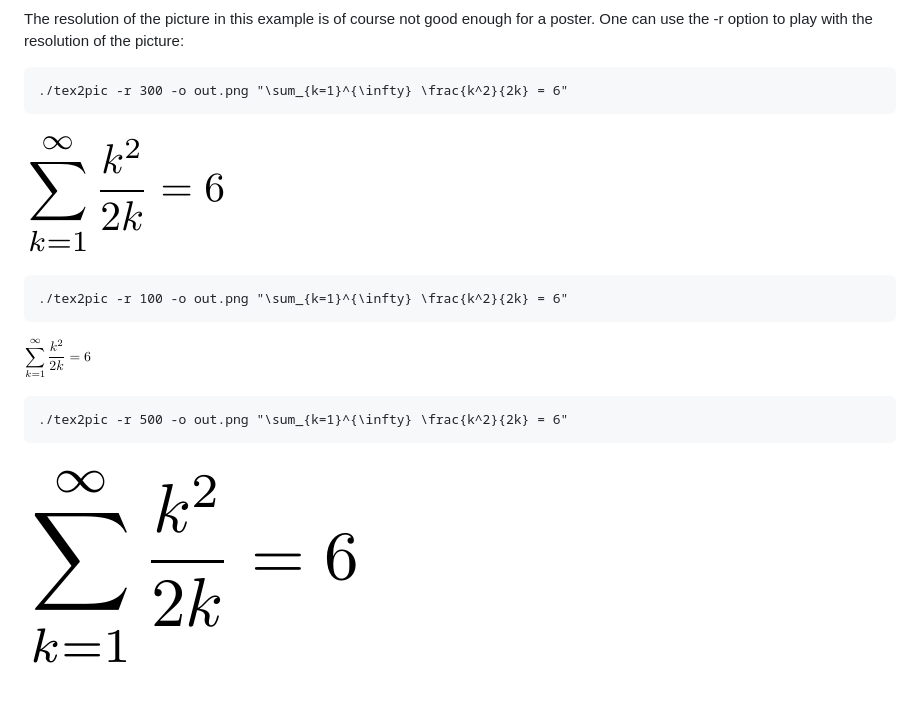
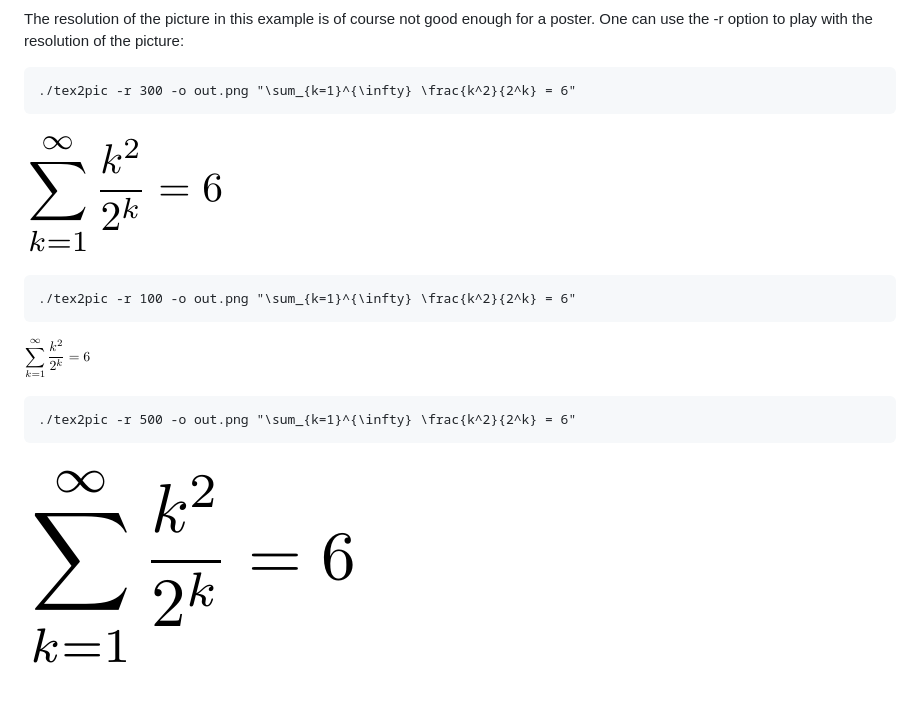
Before and after one commit to JeroenMulkers/tex2pic, a Markdown page: README.md, the part around the change. Rendered like a GitHub page; pictures changed too: examples/series_default.png, examples/series_r100.png, examples/series_r500.png.

Commit message:
fix error in series

````diff
--- a/README.md
+++ b/README.md
@@ -14,19 +14,19 @@ I present TeX2pic. TeX2pic is command line tool which converts a tex equation in
 The resolution of the picture in this example is of course not good enough for a poster. One can use the -r option to play with the resolution of the picture:
 
 ```
-./tex2pic -r 300 -o out.png "\sum_{k=1}^{\infty} \frac{k^2}{2k} = 6"
+./tex2pic -r 300 -o out.png "\sum_{k=1}^{\infty} \frac{k^2}{2^k} = 6"
 ```
 
 ![](https://github.com/JeroenMulkers/tex2pic/blob/master/examples/series_default.png)
 
 ```
-./tex2pic -r 100 -o out.png "\sum_{k=1}^{\infty} \frac{k^2}{2k} = 6"
+./tex2pic -r 100 -o out.png "\sum_{k=1}^{\infty} \frac{k^2}{2^k} = 6"
 ```
 
 ![](https://github.com/JeroenMulkers/tex2pic/blob/master/examples/series_r100.png)
 
 ```
-./tex2pic -r 500 -o out.png "\sum_{k=1}^{\infty} \frac{k^2}{2k} = 6"
+./tex2pic -r 500 -o out.png "\sum_{k=1}^{\infty} \frac{k^2}{2^k} = 6"
 ```
 
 ![](https://github.com/JeroenMulkers/tex2pic/blob/master/examples/series_r500.png)
````
Also changed, not shown: 1 other file.
